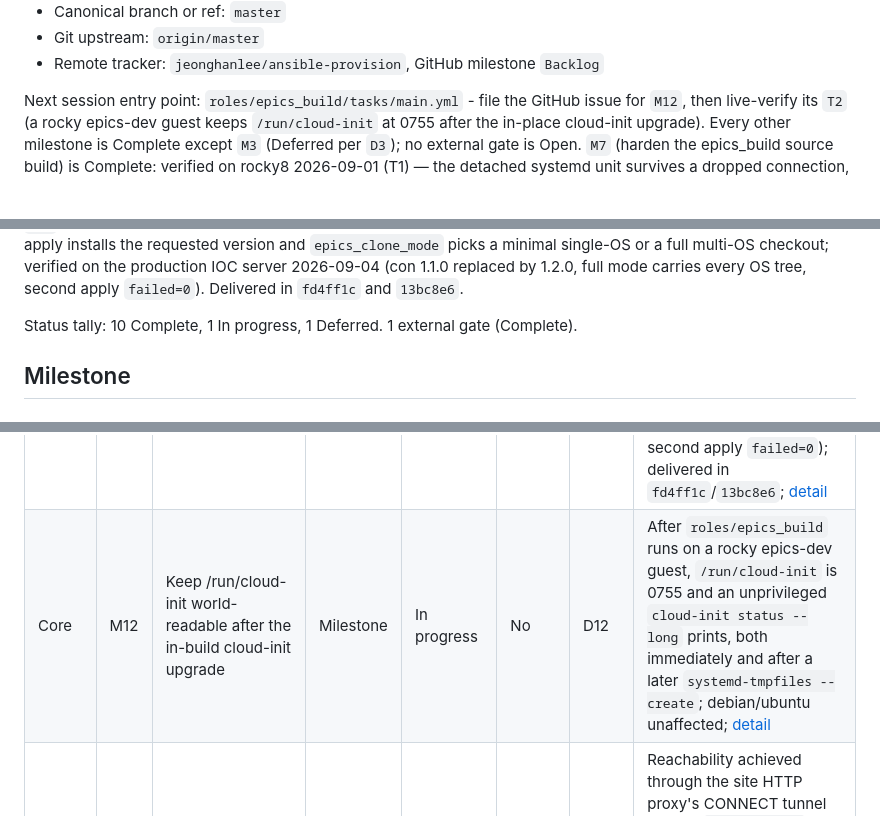
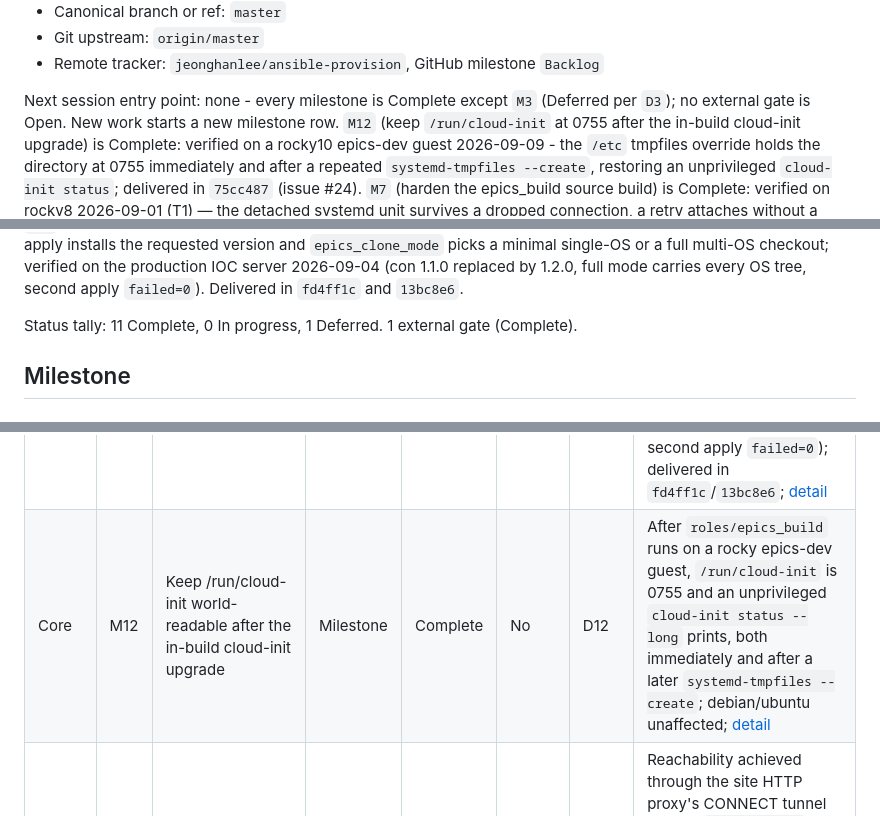
Before and after one commit to jeonghanlee/ansible-provision, a Markdown page: docs/milestone-38560eb.md, 3 parts joined by grey strips. GitHub-like rendering; blank space fills up the shorter version.

Commit message:
Mark M12 complete after the cloud-init permission verification

```diff
--- a/docs/milestone-38560eb.md
+++ b/docs/milestone-38560eb.md
@@ -31,10 +31,13 @@ was confirmed (`jeonghanlee/EPICS-env#63`), so Ubuntu 26 now passes as well
 - Git upstream: `origin/master`
 - Remote tracker: `jeonghanlee/ansible-provision`, GitHub milestone `Backlog`
 
-Next session entry point: `roles/epics_build/tasks/main.yml` - file the
-GitHub issue for `M12`, then live-verify its `T2` (a rocky epics-dev guest keeps
-`/run/cloud-init` at 0755 after the in-place cloud-init upgrade). Every other
-milestone is Complete except `M3` (Deferred per `D3`); no external gate is Open. `M7` (harden the epics_build source build) is
+Next session entry point: none - every milestone is Complete except `M3`
+(Deferred per `D3`); no external gate is Open. New work starts a new milestone
+row. `M12` (keep `/run/cloud-init` at 0755 after the in-build cloud-init upgrade)
+is Complete: verified on a rocky10 epics-dev guest 2026-09-09 - the `/etc`
+tmpfiles override holds the directory at 0755 immediately and after a repeated
+`systemd-tmpfiles --create`, restoring an unprivileged `cloud-init status`;
+delivered in `75cc487` (issue #24). `M7` (harden the epics_build source build) is
 Complete: verified on rocky8 2026-09-01 (T1) — the detached systemd unit survives
 a dropped connection, a retry attaches without a second build, and a real source
 build completes and is idempotent. `M6` (four
@@ -68,7 +71,7 @@ verified on the production IOC server 2026-09-04 (con 1.1.0 replaced by 1.2.0,
 full mode carries every OS tree, second apply `failed=0`). Delivered in
 `fd4ff1c` and `13bc8e6`.
 
-Status tally: 10 Complete, 1 In progress, 1 Deferred. 1 external gate (Complete).
+Status tally: 11 Complete, 0 In progress, 1 Deferred. 1 external gate (Complete).
 
 ## Milestone
 
@@ -87,7 +90,7 @@ Status tally: 10 Complete, 1 In progress, 1 Deferred. 1 external gate (Complete)
 | Core | M9 | Share the EPICS install root safely across group deployers | Milestone | Complete | No | D9 | `roles/epics` prepares a group-shared install root (`root:<group>` `2775`, default ACL, system-wide git `safe.directory`) so any group member can clone and write; verified on the production IOC server 2026-09-03; [detail](#m9---share-the-epics-install-root-safely-across-group-deployers) |
 | Core | M10 | Route EPICS firewall ports to per-service zones on a multi-homed IOC server | Milestone | Complete | No | D10 | `roles/epics` opens the CA and PVA port sets each in a site-configurable firewalld zone (empty keeps the default zone), validates the zone exists, and carries the protocol-correct port set; verified on the production IOC server 2026-09-03 (second apply `failed=0`, PVA zone carries UDP 5075); [detail](#m10---route-epics-firewall-ports-to-per-service-zones-on-a-multi-homed-ioc-server) |
 | Core | M11 | Install the requested version in the app and EPICS roles | Milestone | Complete | No | D11 | The con/procServ/conserver and EPICS roles drop the install-once guard and install the requested version on every apply (EPICS re-checks out the tag; `epics_clone_mode` picks minimal single-OS or full multi-OS); verified on the production IOC server 2026-09-04 (con 1.1.0 replaced by 1.2.0, full mode carries every OS tree, second apply `failed=0`); delivered in `fd4ff1c`/`13bc8e6`; [detail](#m11---install-the-requested-version-in-the-app-and-epics-roles) |
-| Core | M12 | Keep /run/cloud-init world-readable after the in-build cloud-init upgrade | Milestone | In progress | No | D12 | After `roles/epics_build` runs on a rocky epics-dev guest, `/run/cloud-init` is 0755 and an unprivileged `cloud-init status --long` prints, both immediately and after a later `systemd-tmpfiles --create`; debian/ubuntu unaffected; [detail](#m12---keep-runcloud-init-world-readable-after-the-in-build-cloud-init-upgrade) |
+| Core | M12 | Keep /run/cloud-init world-readable after the in-build cloud-init upgrade | Milestone | Complete | No | D12 | After `roles/epics_build` runs on a rocky epics-dev guest, `/run/cloud-init` is 0755 and an unprivileged `cloud-init status --long` prints, both immediately and after a later `systemd-tmpfiles --create`; debian/ubuntu unaffected; [detail](#m12---keep-runcloud-init-world-readable-after-the-in-build-cloud-init-upgrade) |
 | Gate | G1 | the production IOC server reaches the internal git host | External gate | Complete | No | | Reachability achieved through the site HTTP proxy's CONNECT tunnel (an ssh `ProxyCommand` over the proxy), not a firewall whitelist: the owner's key authenticates and `git ls-remote` returns the refs; confirmed 2026-09-03 by the successful iocserver clone (M4/T2) |
 
 ### Decisions
```
Also changed, not shown: other parts of docs/milestone-38560eb.md (+2 -2 lines).
